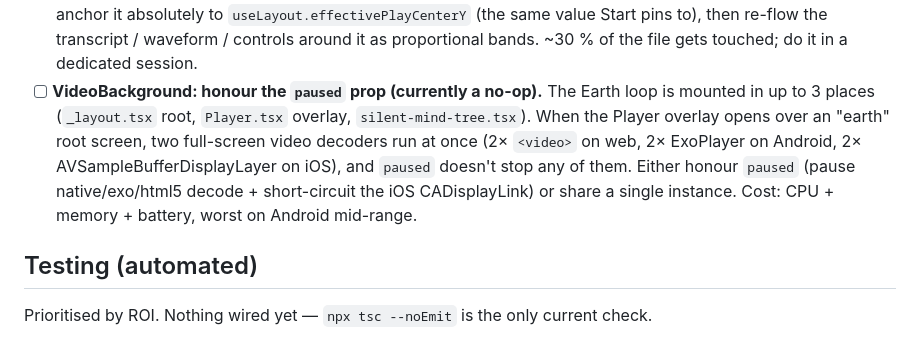
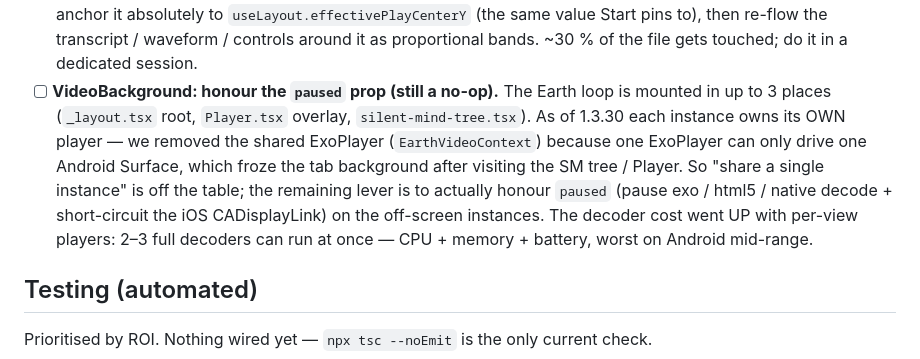
Before and after one commit to Loupv/AllHereApp, a Markdown page: BACKLOG.md, the part around the change. Rendered like a GitHub page.

Commit message:
docs(backlog): update VideoBackground item after per-view-players switch (1.3.30)

```diff
--- a/BACKLOG.md
+++ b/BACKLOG.md
@@ -81,15 +81,18 @@
   pins to), then re-flow the transcript / waveform / controls around
   it as proportional bands. ~30 % of the file gets touched; do it in a
   dedicated session.
-- [ ] **VideoBackground: honour the `paused` prop (currently a no-op).**
+- [ ] **VideoBackground: honour the `paused` prop (still a no-op).**
   The Earth loop is mounted in up to 3 places (`_layout.tsx` root,
-  `Player.tsx` overlay, `silent-mind-tree.tsx`). When the Player
-  overlay opens over an "earth" root screen, two full-screen video
-  decoders run at once (2× `<video>` on web, 2× ExoPlayer on Android,
-  2× AVSampleBufferDisplayLayer on iOS), and `paused` doesn't stop any
-  of them. Either honour `paused` (pause native/exo/html5 decode +
-  short-circuit the iOS CADisplayLink) or share a single instance.
-  Cost: CPU + memory + battery, worst on Android mid-range.
+  `Player.tsx` overlay, `silent-mind-tree.tsx`). As of 1.3.30 each
+  instance owns its OWN player — we removed the shared ExoPlayer
+  (`EarthVideoContext`) because one ExoPlayer can only drive one Android
+  Surface, which froze the tab background after visiting the SM tree /
+  Player. So "share a single instance" is off the table; the remaining
+  lever is to actually honour `paused` (pause exo / html5 / native
+  decode + short-circuit the iOS CADisplayLink) on the off-screen
+  instances. The decoder cost went UP with per-view players: 2–3 full
+  decoders can run at once — CPU + memory + battery, worst on Android
+  mid-range.
 
 ## Testing (automated)
 Prioritised by ROI. Nothing wired yet — `npx tsc --noEmit` is the only
```
